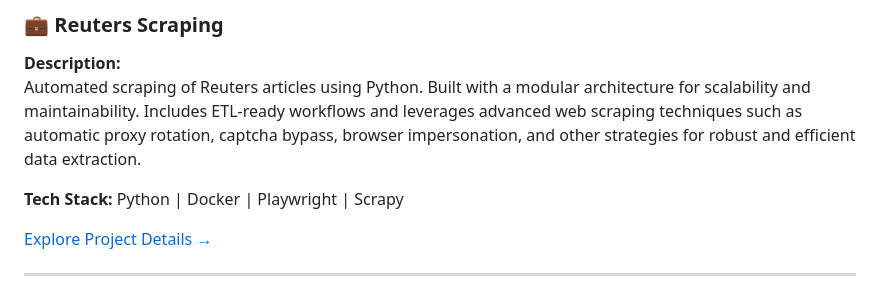
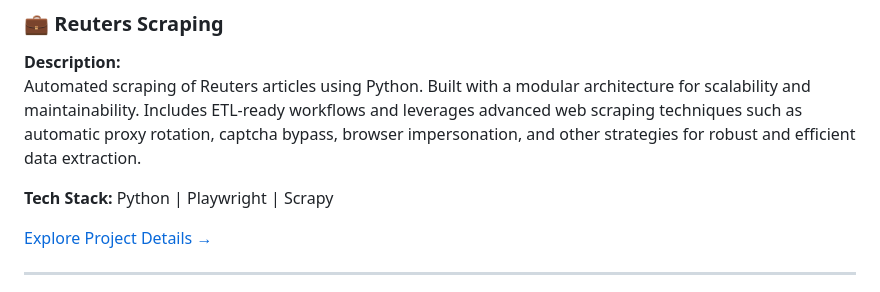
Before and after one commit to BrunoAugustoSouza/CrawlCraft, a Markdown page: README.md, the part around the change. Drawn GitHub-style.

Commit message:
fix tech stack: removed docker

```diff
--- a/README.md
+++ b/README.md
@@ -51,7 +51,7 @@ Automated scraping of Airbnb listings using Python. Project is containerized wit
 **Description:**
 Automated scraping of Reuters articles using Python. Built with a modular architecture for scalability and maintainability. Includes ETL-ready workflows and leverages advanced web scraping techniques such as automatic proxy rotation, captcha bypass, browser impersonation, and other strategies for robust and efficient data extraction.
 
-**Tech Stack:** Python | Docker | Playwright | Scrapy
+**Tech Stack:** Python | Playwright | Scrapy
 
 [Explore Project Details →](projects/reuters_scraper/README.md)
 
```
